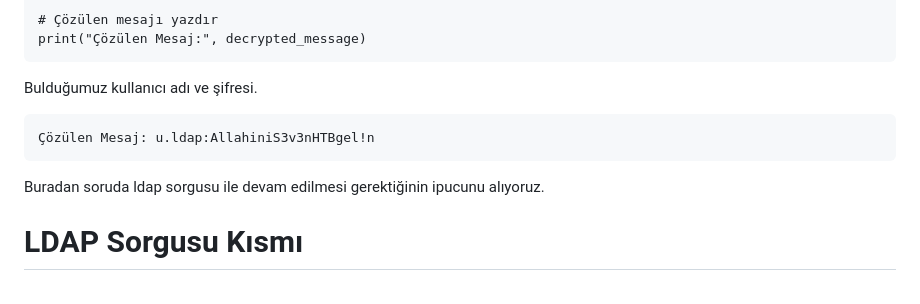
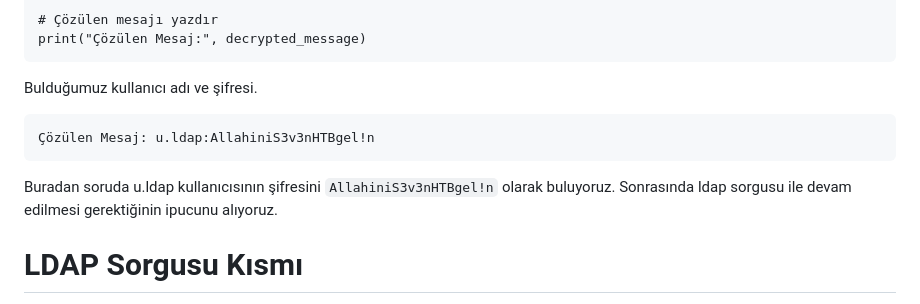
Before and after one commit to skylab-kulubu/SKYDAYS-CTF-25, a Markdown page: LDAP/README.md, the part around the change. Drawn GitHub-style.

````diff
--- a/LDAP/README.md
+++ b/LDAP/README.md
@@ -147,7 +147,7 @@ Bulduğumuz kullanıcı adı ve şifresi.
 ```
 Çözülen Mesaj: u.ldap:AllahiniS3v3nHTBgel!n
 ```
-Buradan soruda ldap sorgusu ile devam edilmesi gerektiğinin ipucunu alıyoruz.
+Buradan soruda u.ldap kullanıcısının şifresini ```AllahiniS3v3nHTBgel!n``` olarak buluyoruz. Sonrasında ldap sorgusu ile devam edilmesi gerektiğinin ipucunu alıyoruz.
 
 # LDAP Sorgusu Kısmı
 
````
